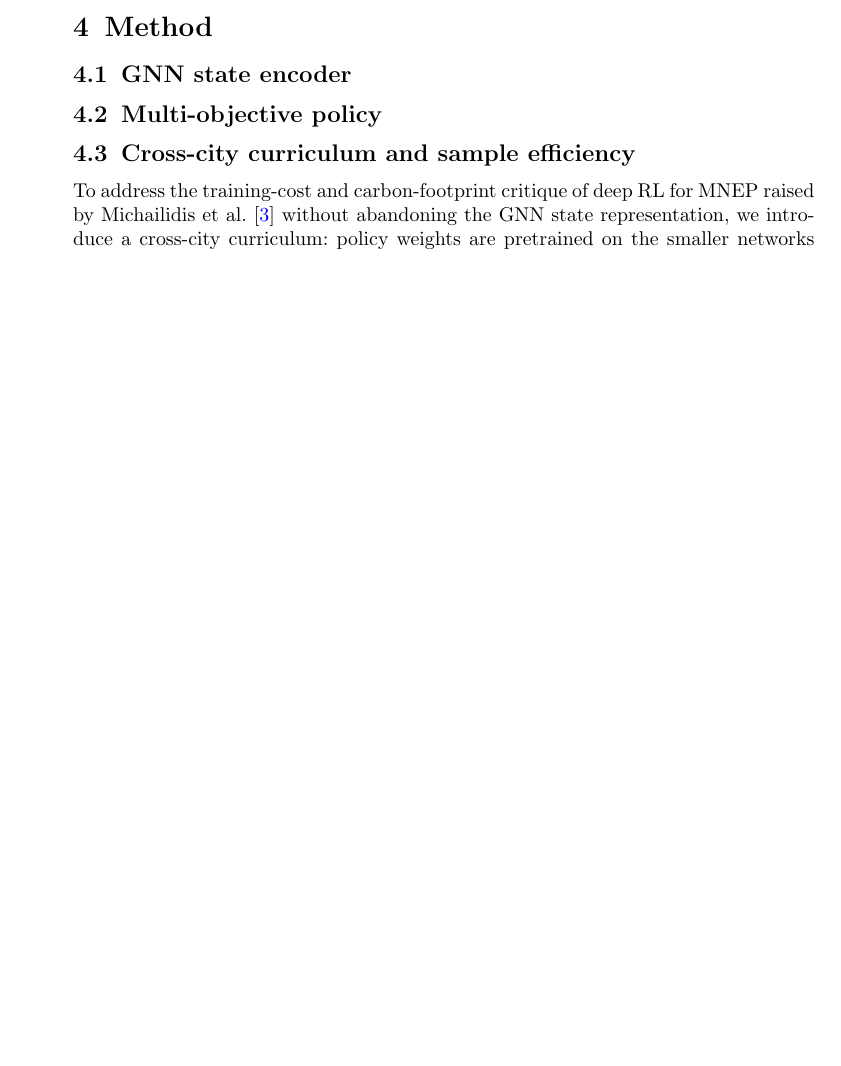
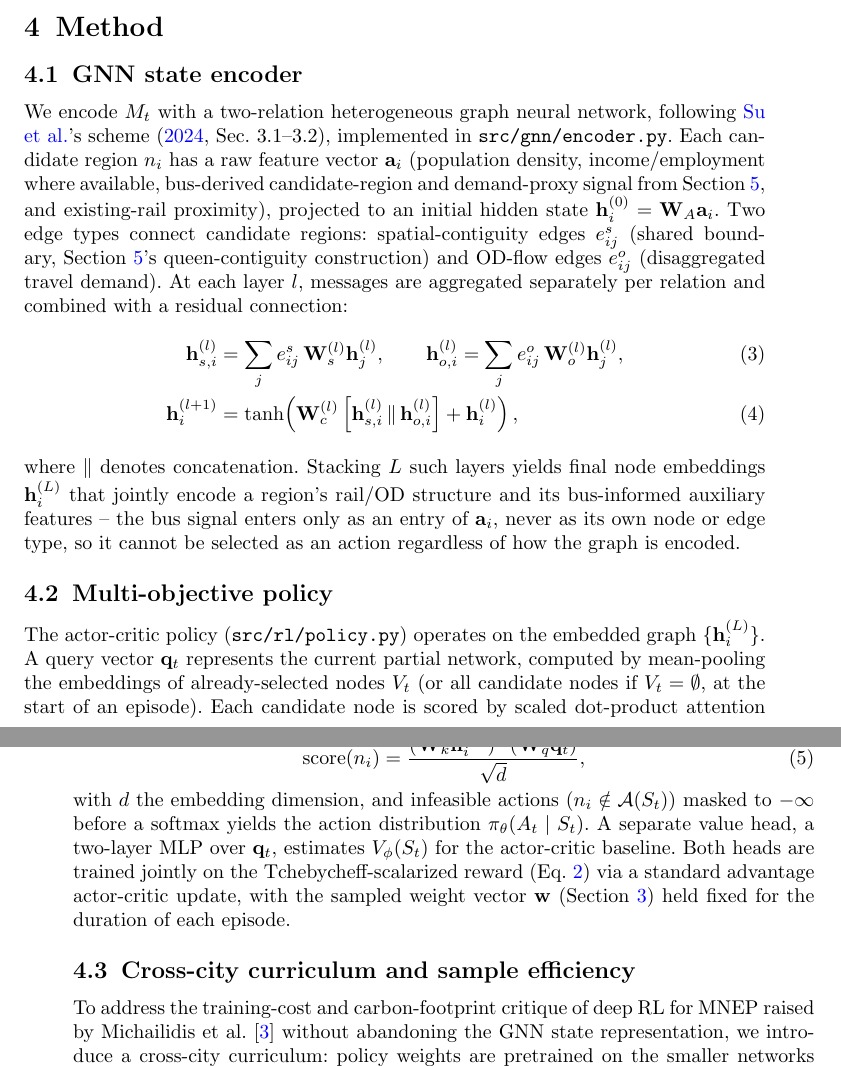
Before and after one commit to vinhqdang/metro_expansion, a LaTeX paper (manuscript/main.tex): part of page 4 of 8 before the commit and two parts of pages 5 and 6 of 10 after it, the two joined at a grey line, cut so that both start at the same text, the shorter picture padded with empty space. Compiled offline with pdfLaTeX.

Commit message:
docs: formalize Problem Formulation and Method sections
Replace TODO placeholders with a full formal treatment matching the
already-implemented and tested code, so the write-up and the
implementation cannot silently drift apart:

- Problem Formulation: MDP definition (state/action/transition/
  reward), explicit feasibility mask that structurally excludes bus
  actions, marginal-reward decomposition per objective, and the
  Tchebycheff scalarization/training objective -- matches
  src/rl/reward.py exactly.
- Method 4.1 (GNN state encoder): the two-relation message-passing
  equations, matching src/gnn/encoder.py's RelationalMessagePassingLayer
  exactly (same aggregation, same residual/tanh combination).
- Method 4.2 (Multi-objective policy): the attention scoring, masking,
  and value-head formulation, matching src/rl/policy.py's
  AttentivePolicyValueHead exactly.

Manuscript compiles cleanly (10 pages, no warnings/errors); 41/41
tests still pass (code was not touched, only described).

```diff
--- a/manuscript/main.tex
+++ b/manuscript/main.tex
@@ -168,20 +180,23 @@ None of the three reports results outside of a handful of already-mature metro s
 
 \section{Method}\label{sec:method}
 
-\subsection{GNN state encoder}
+\subsection{GNN state encoder}\label{sec:method-gnn}
 
-%% TODO: describe heterogeneous multi-graph encoder over the existing rail network
-%% (spatial-contiguity + OD-flow edges), following su2024 Sec. 3.1-3.2, adapted to the
-%% case-study cities. Bus-derived demand/candidate-region features (Section~\ref{sec:data})
-%% are incorporated as node/edge features on the rail graph, not as separate bus nodes/edges
-%% subject to expansion actions.
+We encode $M_t$ with a two-relation heterogeneous graph neural network, following \citeauthor{su2024}'s scheme (\citeyear{su2024}, Sec.~3.1--3.2), implemented in \texttt{src/gnn/encoder.py}. Each candidate region $n_i$ has a raw feature vector $\mathbf{a}_i$ (population density, income/employment where available, bus-derived candidate-region and demand-proxy signal from Section~\ref{sec:data}, and existing-rail proximity), projected to an initial hidden state $\mathbf{h}_i^{(0)} = \mathbf{W}_A \mathbf{a}_i$. Two edge types connect candidate regions: spatial-contiguity edges $e^s_{ij}$ (shared boundary, Section~\ref{sec:data}'s queen-contiguity construction) and OD-flow edges $e^o_{ij}$ (disaggregated travel demand). At each layer $l$, messages are aggregated separately per relation and combined with a residual connection:
+\begin{align}
+\mathbf{h}_{s,i}^{(l)} &= \sum_{j} e^s_{ij} \, \mathbf{W}_s^{(l)} \mathbf{h}_j^{(l)}, \qquad
+\mathbf{h}_{o,i}^{(l)} = \sum_{j} e^o_{ij} \, \mathbf{W}_o^{(l)} \mathbf{h}_j^{(l)}, \label{eq:gnn-relations}\\
+\mathbf{h}_i^{(l+1)} &= \tanh\!\left( \mathbf{W}_c^{(l)} \left[\mathbf{h}_{s,i}^{(l)} \,\|\, \mathbf{h}_{o,i}^{(l)}\right] + \mathbf{h}_i^{(l)} \right), \label{eq:gnn-combine}
+\end{align}
+where $\|$ denotes concatenation. Stacking $L$ such layers yields final node embeddings $\mathbf{h}_i^{(L)}$ that jointly encode a region's rail/OD structure and its bus-informed auxiliary features -- the bus signal enters only as an entry of $\mathbf{a}_i$, never as its own node or edge type, so it cannot be selected as an action regardless of how the graph is encoded.
 
-\subsection{Multi-objective policy}
+\subsection{Multi-objective policy}\label{sec:method-policy}
 
-%% TODO: describe attentive actor-critic policy/value network over the embedded graph,
-%% masked action selection over rail-extension actions only, and Tchebycheff-decomposed
-%% reward over (demand satisfaction, social equity, radiation accessibility), following
-%% zhang2024 Sec. 3.2.
+The actor-critic policy (\texttt{src/rl/policy.py}) operates on the embedded graph $\{\mathbf{h}_i^{(L)}\}$. A query vector $\mathbf{q}_t$ represents the current partial network, computed by mean-pooling the embeddings of already-selected nodes $V_t$ (or all candidate nodes if $V_t = \emptyset$, at the start of an episode). Each candidate node is scored by scaled dot-product attention against $\mathbf{q}_t$,
+\begin{equation}
+\text{score}(n_i) = \frac{(\mathbf{W}_k \mathbf{h}_i^{(L)}) \cdot (\mathbf{W}_q \mathbf{q}_t)}{\sqrt{d}}, \label{eq:policy-score}
+\end{equation}
+with $d$ the embedding dimension, and infeasible actions ($n_i \notin \mathcal{A}(S_t)$) masked to $-\infty$ before a softmax yields the action distribution $\pi_\theta(A_t \mid S_t)$. A separate value head, a two-layer MLP over $\mathbf{q}_t$, estimates $V_\phi(S_t)$ for the actor-critic baseline. Both heads are trained jointly on the Tchebycheff-scalarized reward (Eq.~\ref{eq:tchebycheff}) via a standard advantage actor-critic update, with the sampled weight vector $\mathbf{w}$ (Section~\ref{sec:problem}) held fixed for the duration of each episode.
 
 \subsection{Cross-city curriculum and sample efficiency}
 
```
Also changed, not shown: manuscript/main.tex (26 more changed lines).
